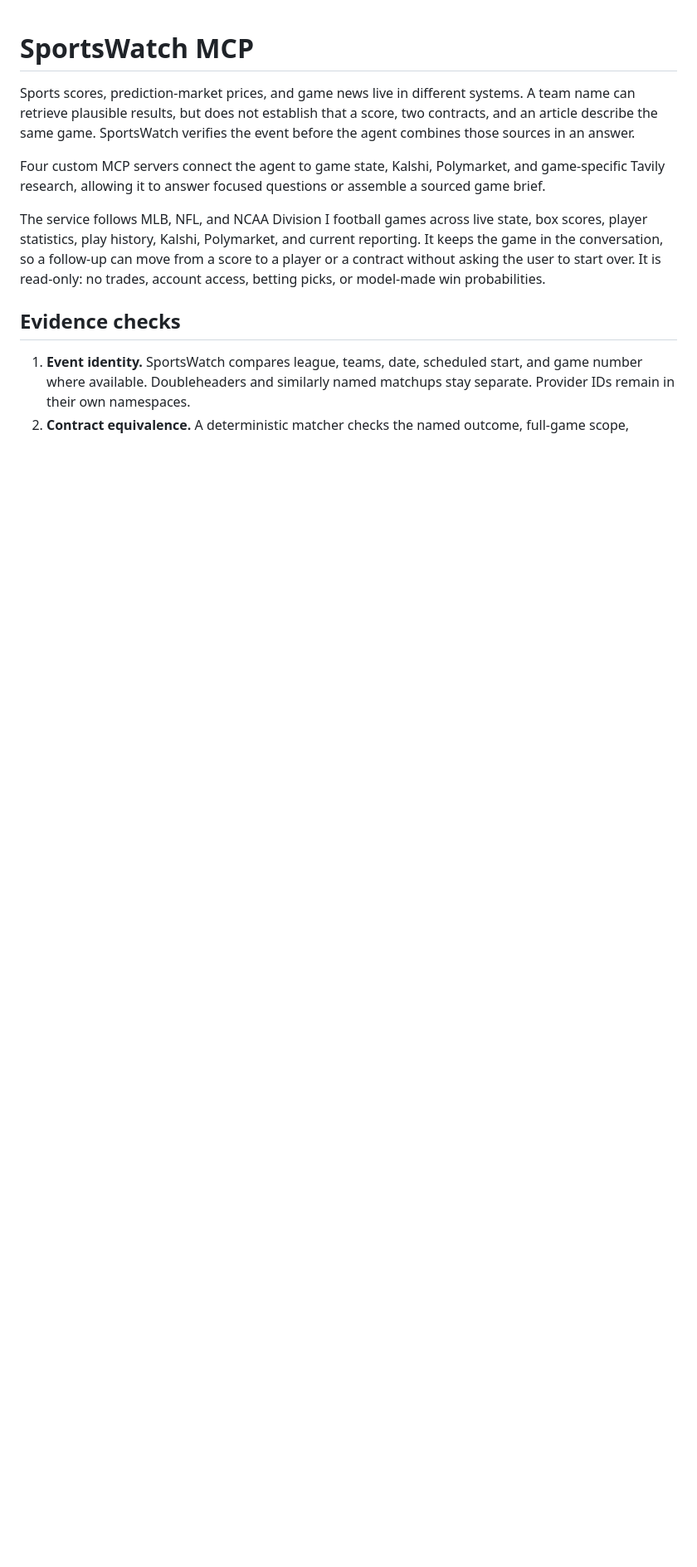
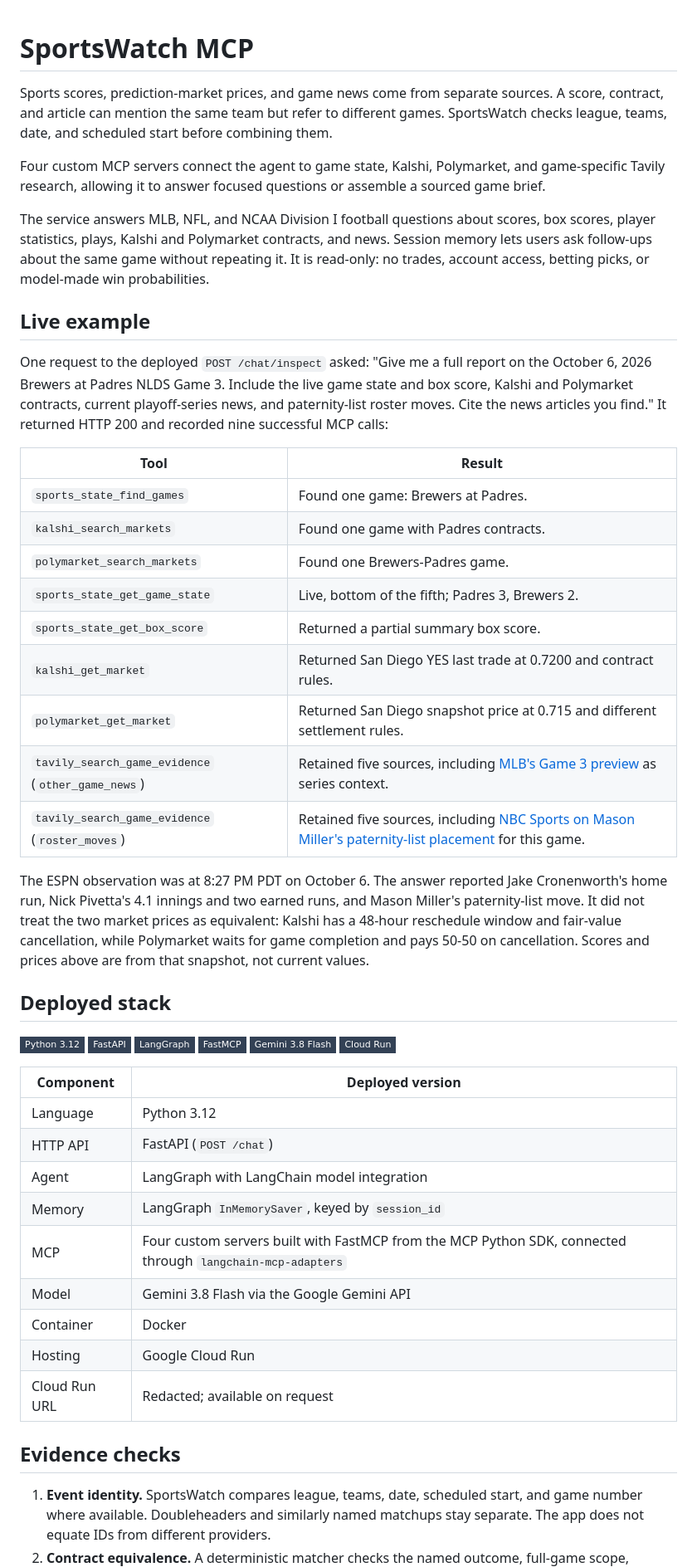
Before and after one commit to waderylan/prediction-market-agent, a Markdown page: README.md, the part around one of its changes. Shown at 83% size. Drawn GitHub-style; badges without logos; blank space fills up the shorter version.

```diff
--- a/README.md
+++ b/README.md
@@ -1,24 +1,68 @@
 # SportsWatch MCP
 
-Sports scores, prediction-market prices, and game news live in different systems. A team name
-can retrieve plausible results, but does not establish that a score, two contracts, and an
-article describe the same game. SportsWatch verifies the event before the agent combines those
-sources in an answer.
+Sports scores, prediction-market prices, and game news come from separate sources. A score,
+contract, and article can mention the same team but refer to different games. SportsWatch checks
+league, teams, date, and scheduled start before combining them.
 
 Four custom MCP servers connect the agent to game state, Kalshi, Polymarket, and
 game-specific Tavily research, allowing it to answer focused questions or assemble a sourced
 game brief.
 
-The service follows MLB, NFL, and NCAA Division I football games across live state, box scores,
-player statistics, play history, Kalshi, Polymarket, and current reporting. It keeps the game in
-the conversation, so a follow-up can move from a score to a player or a contract without asking
-the user to start over. It is read-only: no trades, account access, betting picks, or model-made
-win probabilities.
+The service answers MLB, NFL, and NCAA Division I football questions about scores, box scores,
+player statistics, plays, Kalshi and Polymarket contracts, and news. Session memory lets users
+ask follow-ups about the same game without repeating it. It is read-only: no trades, account
+access, betting picks, or model-made win probabilities.
+
+## Live example
+
+One request to the deployed `POST /chat/inspect` asked: "Give me a full report on the October 6,
+2026 Brewers at Padres NLDS Game 3. Include the live game state and box score, Kalshi and
+Polymarket contracts, current playoff-series news, and paternity-list roster moves. Cite the news
+articles you find." It returned HTTP 200 and recorded nine successful MCP calls:
+
+| Tool | Result |
+| --- | --- |
+| `sports_state_find_games` | Found one game: Brewers at Padres. |
+| `kalshi_search_markets` | Found one game with Padres contracts. |
+| `polymarket_search_markets` | Found one Brewers-Padres game. |
+| `sports_state_get_game_state` | Live, bottom of the fifth; Padres 3, Brewers 2. |
+| `sports_state_get_box_score` | Returned a partial summary box score. |
+| `kalshi_get_market` | Returned San Diego YES last trade at 0.7200 and contract rules. |
+| `polymarket_get_market` | Returned San Diego snapshot price at 0.715 and different settlement rules. |
+| `tavily_search_game_evidence` (`other_game_news`) | Retained five sources, including [MLB's Game 3 preview](https://www.mlb.com/news/brewers-padres-nl-division-series-game-3-starting-lineups-and-pitching-matchup) as series context. |
+| `tavily_search_game_evidence` (`roster_moves`) | Retained five sources, including [NBC Sports on Mason Miller's paternity-list placement](https://www.nbcsports.com/mlb/news/star-closer-mason-miller-goes-on-paternity-list-before-padres-face-brewers-in-game-3-of-nlds) for this game. |
+
+The ESPN observation was at 8:27 PM PDT on October 6. The answer reported Jake Cronenworth's
+home run, Nick Pivetta's 4.1 innings and two earned runs, and Mason Miller's paternity-list move.
+It did not treat the two market prices as equivalent: Kalshi has a 48-hour reschedule window and
+fair-value cancellation, while Polymarket waits for game completion and pays 50-50 on
+cancellation. Scores and prices above are from that snapshot, not current values.
+
+## Deployed stack
+
+![Python 3.12](https://img.shields.io/badge/Python%203.12-334155?style=flat-square)
+![FastAPI](https://img.shields.io/badge/FastAPI-334155?style=flat-square)
+![LangGraph](https://img.shields.io/badge/LangGraph-334155?style=flat-square)
+![FastMCP](https://img.shields.io/badge/FastMCP-334155?style=flat-square)
+![Gemini 3.8 Flash](https://img.shields.io/badge/Gemini%203.8%20Flash-334155?style=flat-square)
+![Cloud Run](https://img.shields.io/badge/Cloud%20Run-334155?style=flat-square)
+
+| Component | Deployed version |
+| --- | --- |
+| Language | Python 3.12 |
+| HTTP API | FastAPI (`POST /chat`) |
+| Agent | LangGraph with LangChain model integration |
+| Memory | LangGraph `InMemorySaver`, keyed by `session_id` |
+| MCP | Four custom servers built with FastMCP from the MCP Python SDK, connected through `langchain-mcp-adapters` |
+| Model | Gemini 3.8 Flash via the Google Gemini API |
+| Container | Docker |
+| Hosting | Google Cloud Run |
+| Cloud Run URL | Redacted; available on request |
 
 ## Evidence checks
 
 1. **Event identity.** SportsWatch compares league, teams, date, scheduled start, and game number
-   where available. Doubleheaders and similarly named matchups stay separate. Provider IDs remain
-   in their own namespaces.
+   where available. Doubleheaders and similarly named matchups stay separate. The app does not
+   equate IDs from different providers.
 2. **Contract equivalence.** A deterministic matcher checks the named outcome, full-game
    scope, postponement window, cancellation payout, and complete supplied rules. It returns
```
Also changed, not shown: other parts of README.md (+14 -42 lines).
